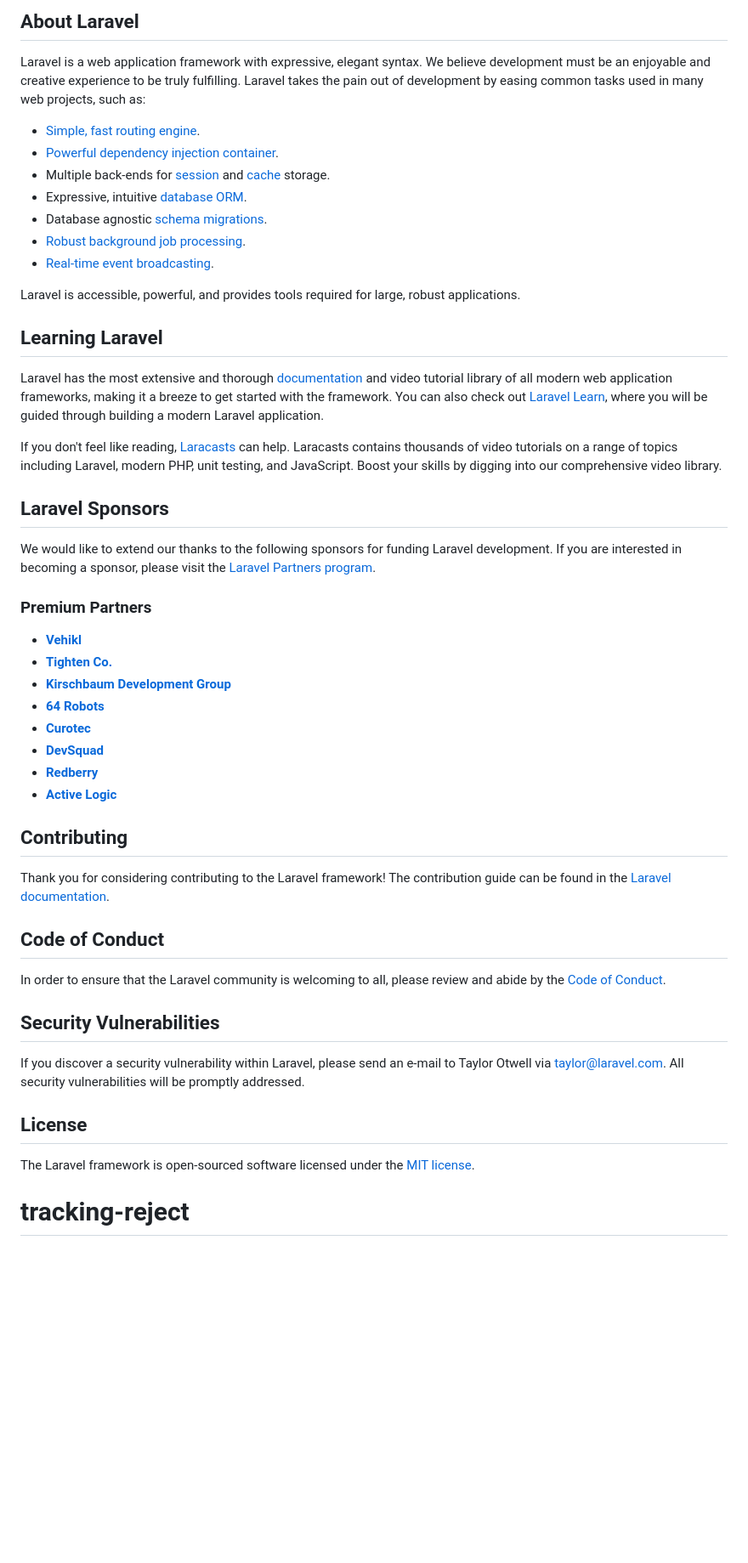
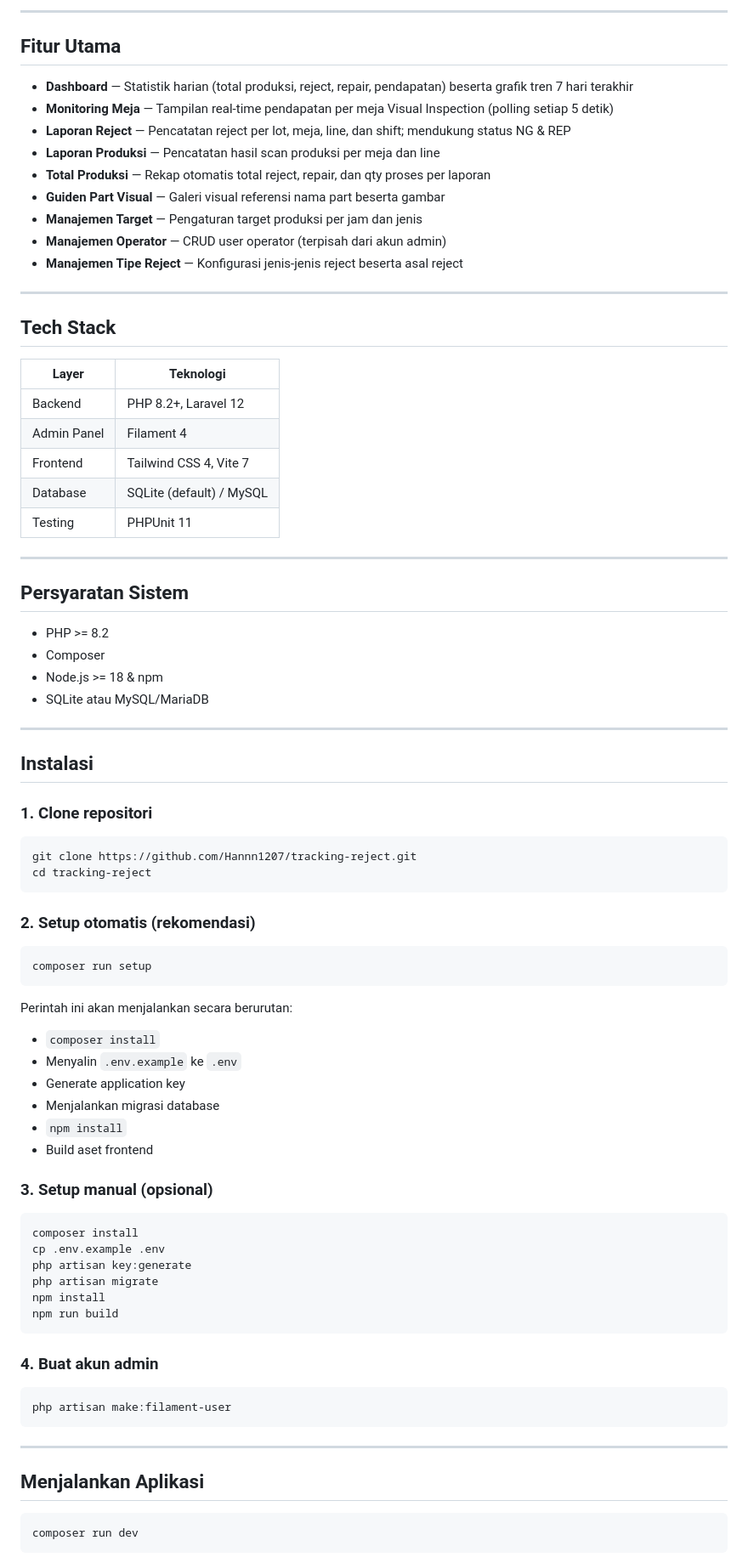
Before and after one commit to Hannn1207/tracking-reject, a Markdown page: README.md, the part around one of its changes. Shown at 85% size. Drawn GitHub-style; blank space fills up the shorter version.

Commit message:
docs: add comprehensive README

````diff
--- a/README.md
+++ b/README.md
@@ -9,52 +4,86 @@
 
-## About Laravel
+---
 
-Laravel is a web application framework with expressive, elegant syntax. We believe development must be an enjoyable and creative experience to be truly fulfilling. Laravel takes the pain out of development by easing common tasks used in many web projects, such as:
+## Fitur Utama
 
-- [Simple, fast routing engine](https://laravel.com/docs/routing).
-- [Powerful dependency injection container](https://laravel.com/docs/container).
-- Multiple back-ends for [session](https://laravel.com/docs/session) and [cache](https://laravel.com/docs/cache) storage.
-- Expressive, intuitive [database ORM](https://laravel.com/docs/eloquent).
-- Database agnostic [schema migrations](https://laravel.com/docs/migrations).
-- [Robust background job processing](https://laravel.com/docs/queues).
-- [Real-time event broadcasting](https://laravel.com/docs/broadcasting).
+- **Dashboard** — Statistik harian (total produksi, reject, repair, pendapatan) beserta grafik tren 7 hari terakhir
+- **Monitoring Meja** — Tampilan real-time pendapatan per meja Visual Inspection (polling setiap 5 detik)
+- **Laporan Reject** — Pencatatan reject per lot, meja, line, dan shift; mendukung status NG & REP
+- **Laporan Produksi** — Pencatatan hasil scan produksi per meja dan line
+- **Total Produksi** — Rekap otomatis total reject, repair, dan qty proses per laporan
+- **Guiden Part Visual** — Galeri visual referensi nama part beserta gambar
+- **Manajemen Target** — Pengaturan target produksi per jam dan jenis
+- **Manajemen Operator** — CRUD user operator (terpisah dari akun admin)
+- **Manajemen Tipe Reject** — Konfigurasi jenis-jenis reject beserta asal reject
 
-Laravel is accessible, powerful, and provides tools required for large, robust applications.
+---
 
-## Learning Laravel
+## Tech Stack
 
-Laravel has the most extensive and thorough [documentation](https://laravel.com/docs) and video tutorial library of all modern web application frameworks, making it a breeze to get started with the framework. You can also check out [Laravel Learn](https://laravel.com/learn), where you will be guided through building a modern Laravel application.
+| Layer | Teknologi |
+|---|---|
+| Backend | PHP 8.2+, Laravel 12 |
+| Admin Panel | Filament 4 |
+| Frontend | Tailwind CSS 4, Vite 7 |
+| Database | SQLite (default) / MySQL |
+| Testing | PHPUnit 11 |
 
-If you don't feel like reading, [Laracasts](https://laracasts.com) can help. Laracasts contains thousands of video tutorials on a range of topics including Laravel, modern PHP, unit testing, and JavaScript. Boost your skills by digging into our comprehensive video library.
+---
 
-## Laravel Sponsors
+## Persyaratan Sistem
 
-We would like to extend our thanks to the following sponsors for funding Laravel development. If you are interested in becoming a sponsor, please visit the [Laravel Partners program](https://partners.laravel.com).
+- PHP >= 8.2
+- Composer
+- Node.js >= 18 & npm
+- SQLite atau MySQL/MariaDB
 
-### Premium Partners
+---
 
-- **[Vehikl](https://vehikl.com)**
-- **[Tighten Co.](https://tighten.co)**
-- **[Kirschbaum Development Group](https://kirschbaumdevelopment.com)**
-- **[64 Robots](https://64robots.com)**
-- **[Curotec](https://www.curotec.com/services/technologies/laravel)**
-- **[DevSquad](https://devsquad.com/hire-laravel-developers)**
-- **[Redberry](https://redberry.international/laravel-development)**
-- **[Active Logic](https://activelogic.com)**
+## Instalasi
 
-## Contributing
+### 1. Clone repositori
 
-Thank you for considering contributing to the Laravel framework! The contribution guide can be found in the [Laravel documentation](https://laravel.com/docs/contributions).
+```bash
+git clone https://github.com/Hannn1207/tracking-reject.git
+cd tracking-reject
+```
 
-## Code of Conduct
+### 2. Setup otomatis (rekomendasi)
 
-In order to ensure that the Laravel community is welcoming to all, please review and abide by the [Code of Conduct](https://laravel.com/docs/contributions#code-of-conduct).
+```bash
+composer run setup
+```
 
-## Security Vulnerabilities
+Perintah ini akan menjalankan secara berurutan:
+- `composer install`
+- Menyalin `.env.example` ke `.env`
+- Generate application key
+- Menjalankan migrasi database
+- `npm install`
+- Build aset frontend
 
-If you discover a security vulnerability within Laravel, please send an e-mail to Taylor Otwell via [taylor@laravel.com](mailto:taylor@laravel.com). All security vulnerabilities will be promptly addressed.
+### 3. Setup manual (opsional)
 
-## License
+```bash
+composer install
+cp .env.example .env
+php artisan key:generate
+php artisan migrate
+npm install
+npm run build
+```
 
-The Laravel framework is open-sourced software licensed under the [MIT license](https://opensource.org/licenses/MIT).
-# tracking-reject
+### 4. Buat akun admin
+
+```bash
+php artisan make:filament-user
+```
+
+---
+
+## Menjalankan Aplikasi
+
+```bash
+composer run dev
+```
+
````
Also changed, not shown: other parts of README.md (+74 -7 lines).
